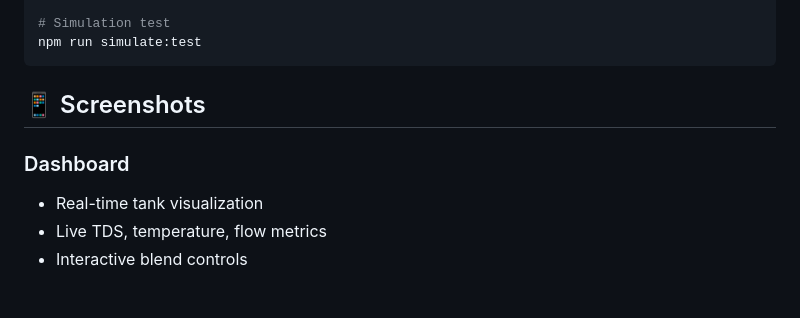
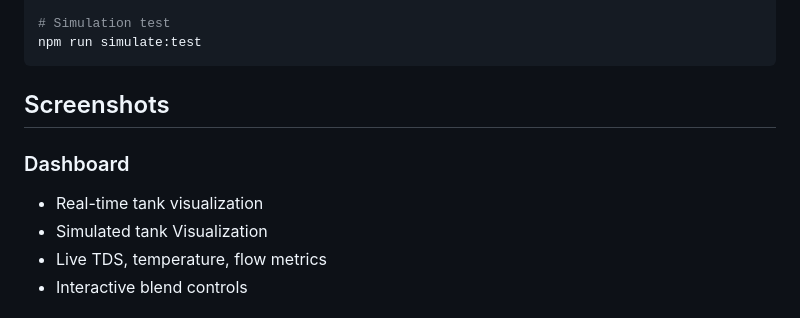
Before and after one commit to Silentboy07A/haloo, a Markdown page: README.md, the part around one of its changes. Drawn GitHub-style.

````diff
--- a/README.md
+++ b/README.md
@@ -197,10 +197,11 @@ npm run test:api
 npm run simulate:test
 ```
 
-## 📱 Screenshots
+##  Screenshots
 
 ### Dashboard
 - Real-time tank visualization
+- Simulated tank Visualization
 - Live TDS, temperature, flow metrics
 - Interactive blend controls
 
````
Also changed, not shown: other parts of README.md (+11 -11 lines).
